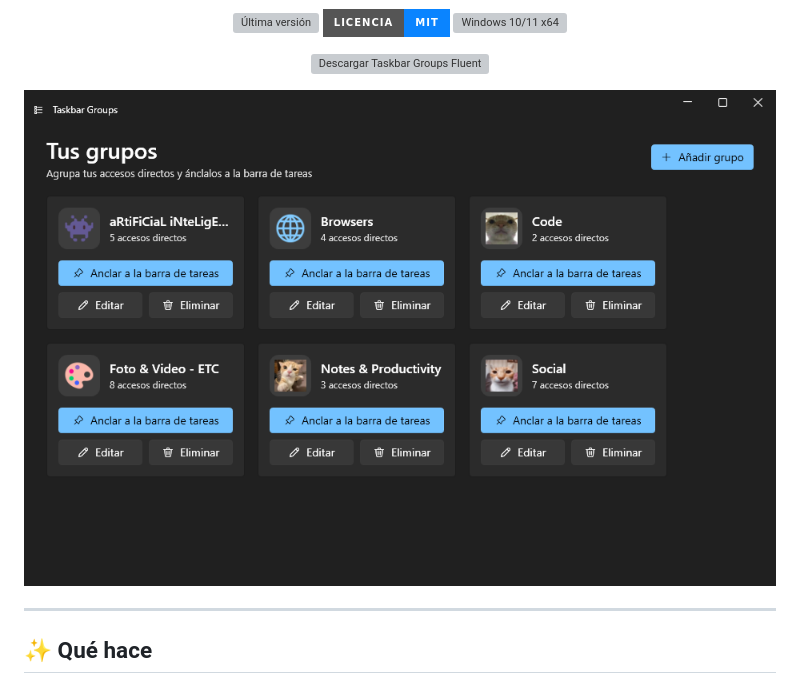
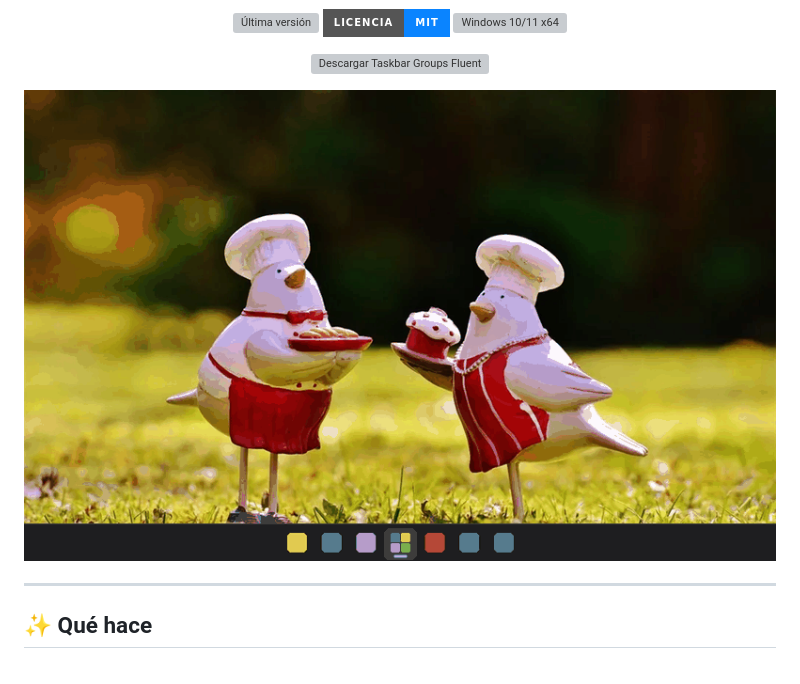
Before and after one commit to Mun1to/TaskbarGroupsFluent, a Markdown page: README.es.md, the part around the change. GitHub-like rendering; pictures changed too: docs/screenshots/es/panel-layouts.gif (added); badges without logos; grey boxes are pictures that could not be loaded.

```diff
--- a/README.es.md
+++ b/README.es.md
@@ -26,7 +26,7 @@
   </a>
 </p>
 
-<img src="docs/screenshots/es/main.png" width="820" alt="Taskbar Groups Fluent — ventana principal" />
+<img src="docs/screenshots/es/panel-layouts.gif" width="800" alt="El panel de un grupo con el cristal de Windows 11, cambiando entre cuadrícula, horizontal, vertical y lista" />
 
 </div>
 
```
Also changed, not shown: README.md (+1 -1 lines), docs/screenshots/en/panel-layouts.gif (added).
